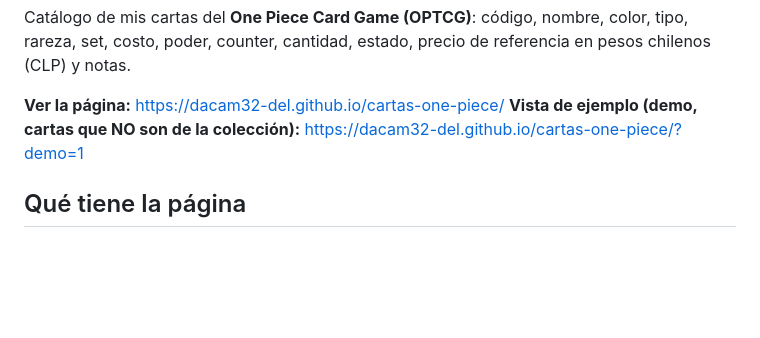
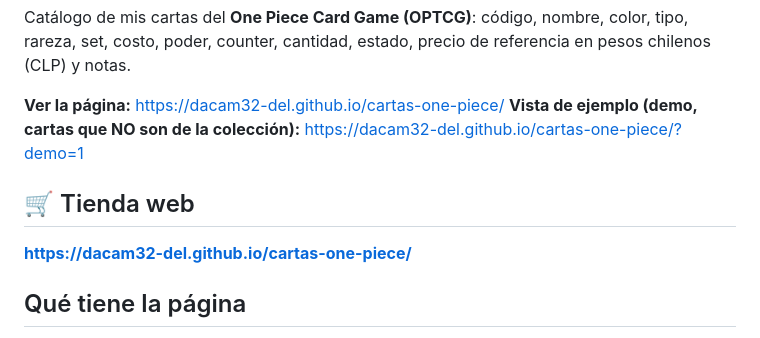
Before and after one commit to dacam32-del/cartas-one-piece, a Markdown page: README.md, the part around the change. Rendered like a GitHub page; blank space fills up the shorter version.

Commit message:
README: descripción y enlace a la tienda web

```diff
--- a/README.md
+++ b/README.md
@@ -4,6 +4,9 @@ Catálogo de mis cartas del **One Piece Card Game (OPTCG)**: código, nombre, co
 
 **Ver la página:** https://dacam32-del.github.io/cartas-one-piece/
 **Vista de ejemplo (demo, cartas que NO son de la colección):** https://dacam32-del.github.io/cartas-one-piece/?demo=1
+
+## 🛒 Tienda web
+**[https://dacam32-del.github.io/cartas-one-piece/](https://dacam32-del.github.io/cartas-one-piece/)**
 
 ## Qué tiene la página
 - Diseño "cartas primero": grilla de imágenes grandes (2 columnas en celular, más en escritorio) con solo una etiqueta de precio y la cantidad (xN) cuando hay más de una.
```
